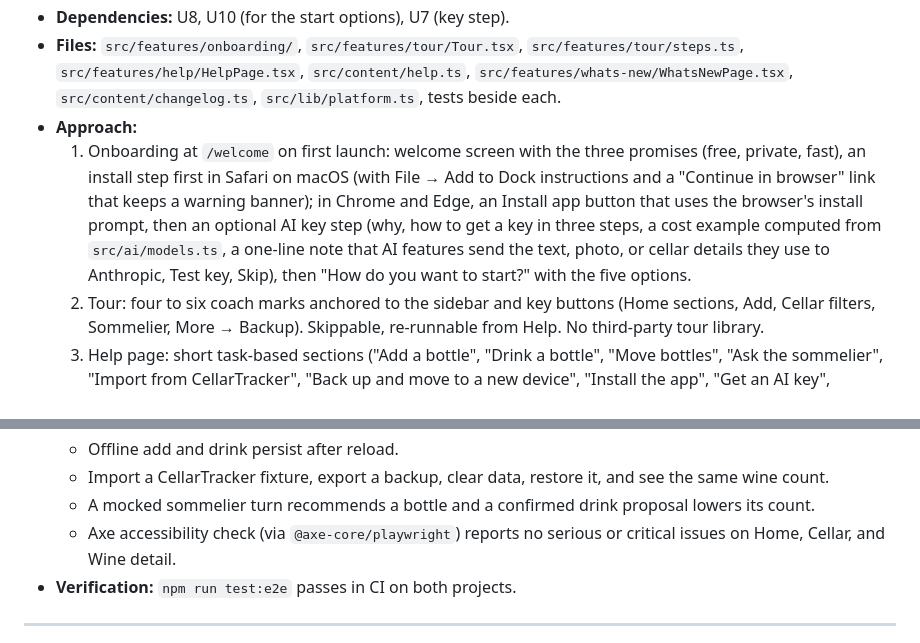
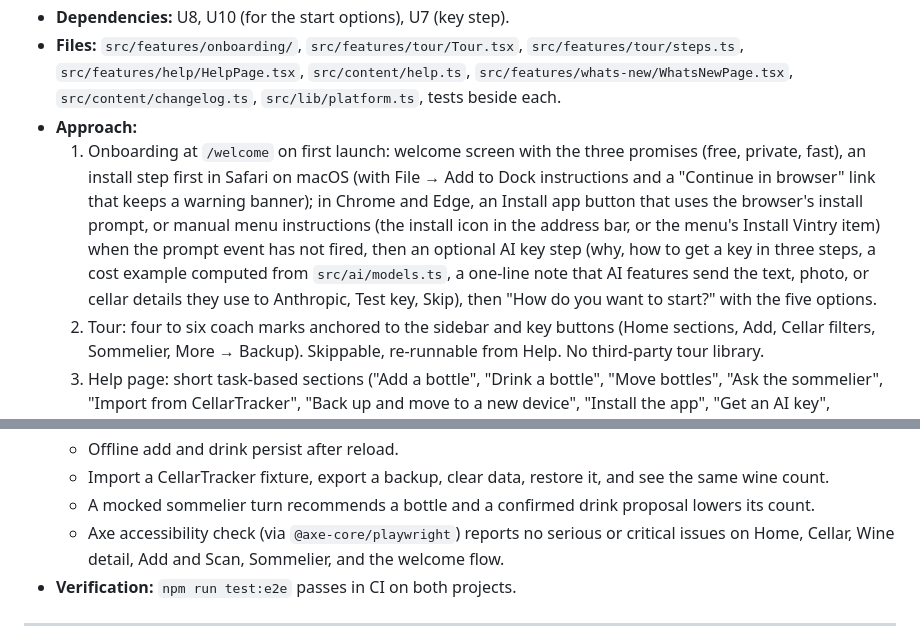
Before and after one commit to ysheng1120/Vintry, a Markdown page: docs/plans/2026-09-26-2137-feat-vintry-wine-cellar-app-plan.md, 2 parts joined by grey strips. GitHub-like rendering.

```diff
--- a/docs/plans/2026-09-26-2137-feat-vintry-wine-cellar-app-plan.md
+++ b/docs/plans/2026-09-26-2137-feat-vintry-wine-cellar-app-plan.md
@@ -545,7 +545,7 @@ Wave A: U1, then U4 in parallel with one worker that builds U2 and then U3 (U3 n
 - **Dependencies:** U8, U10 (for the start options), U7 (key step).
 - **Files:** `src/features/onboarding/`, `src/features/tour/Tour.tsx`, `src/features/tour/steps.ts`, `src/features/help/HelpPage.tsx`, `src/content/help.ts`, `src/features/whats-new/WhatsNewPage.tsx`, `src/content/changelog.ts`, `src/lib/platform.ts`, tests beside each.
 - **Approach:**
-  1. Onboarding at `/welcome` on first launch: welcome screen with the three promises (free, private, fast), an install step first in Safari on macOS (with File → Add to Dock instructions and a "Continue in browser" link that keeps a warning banner); in Chrome and Edge, an Install app button that uses the browser's install prompt, then an optional AI key step (why, how to get a key in three steps, a cost example computed from `src/ai/models.ts`, a one-line note that AI features send the text, photo, or cellar details they use to Anthropic, Test key, Skip), then "How do you want to start?" with the five options.
+  1. Onboarding at `/welcome` on first launch: welcome screen with the three promises (free, private, fast), an install step first in Safari on macOS (with File → Add to Dock instructions and a "Continue in browser" link that keeps a warning banner); in Chrome and Edge, an Install app button that uses the browser's install prompt, or manual menu instructions (the install icon in the address bar, or the menu's Install Vintry item) when the prompt event has not fired, then an optional AI key step (why, how to get a key in three steps, a cost example computed from `src/ai/models.ts`, a one-line note that AI features send the text, photo, or cellar details they use to Anthropic, Test key, Skip), then "How do you want to start?" with the five options.
   2. Tour: four to six coach marks anchored to the sidebar and key buttons (Home sections, Add, Cellar filters, Sommelier, More → Backup). Skippable, re-runnable from Help. No third-party tour library.
   3. Help page: short task-based sections ("Add a bottle", "Drink a bottle", "Move bottles", "Ask the sommelier", "Import from CellarTracker", "Back up and move to a new device", "Install the app", "Get an AI key", "Privacy"). The Privacy section states what each AI feature sends to Anthropic. Content lives in `src/content/help.ts`.
   4. Sample cellar banner on Home: "You are exploring a sample cellar" with Clear sample data; adding the first real wine asks whether to clear the samples.
@@ -576,7 +576,7 @@ Wave A: U1, then U4 in parallel with one worker that builds U2 and then U3 (U3 n
   - Offline add and drink persist after reload.
   - Import a CellarTracker fixture, export a backup, clear data, restore it, and see the same wine count.
   - A mocked sommelier turn recommends a bottle and a confirmed drink proposal lowers its count.
-  - Axe accessibility check (via `@axe-core/playwright`) reports no serious or critical issues on Home, Cellar, and Wine detail.
+  - Axe accessibility check (via `@axe-core/playwright`) reports no serious or critical issues on Home, Cellar, Wine detail, Add and Scan, Sommelier, and the welcome flow.
 - **Verification:** `npm run test:e2e` passes in CI on both projects.
 
 ---
```
Also changed, not shown: other parts of docs/plans/2026-09-26-2137-feat-vintry-wine-cellar-app-plan.md (+3 -3 lines).
